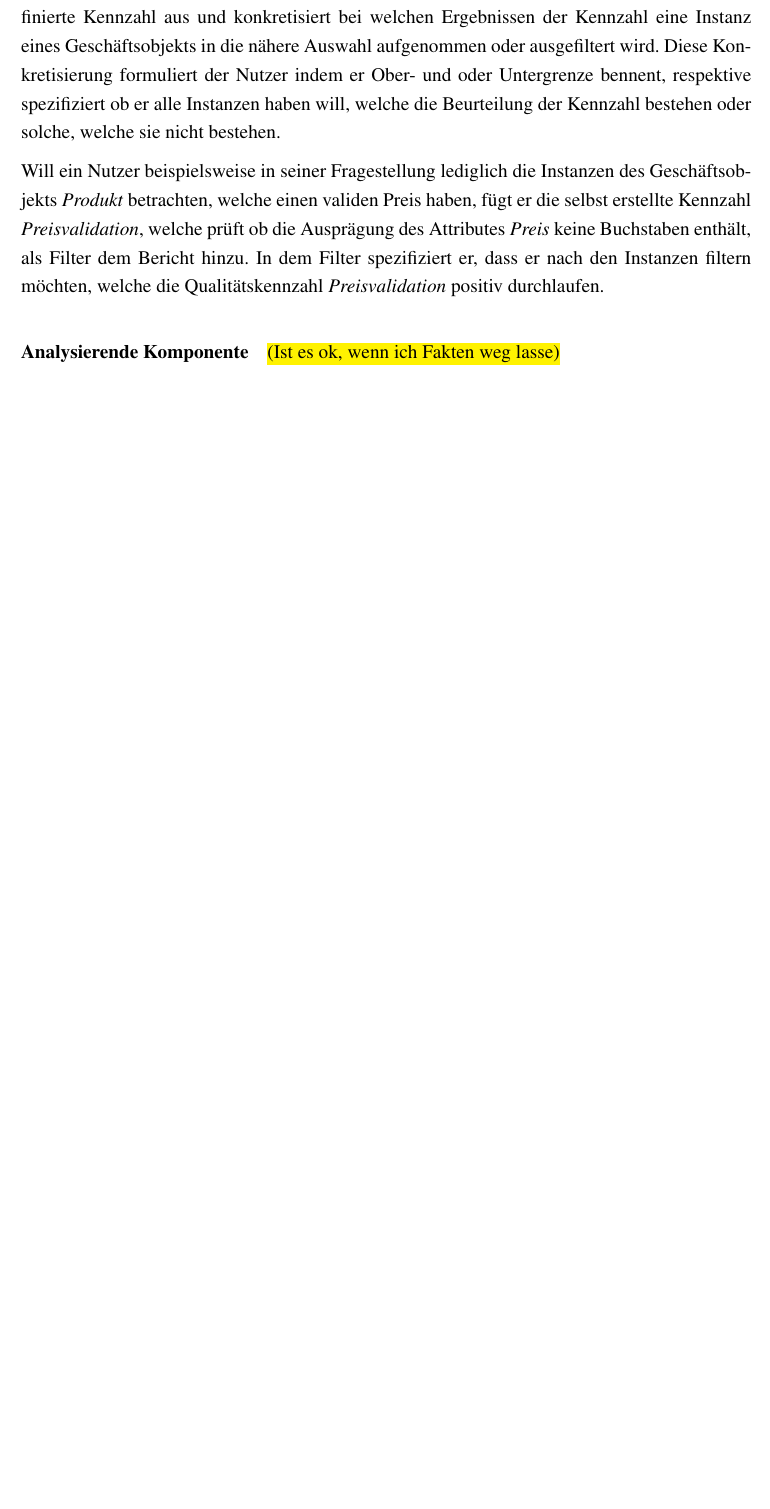
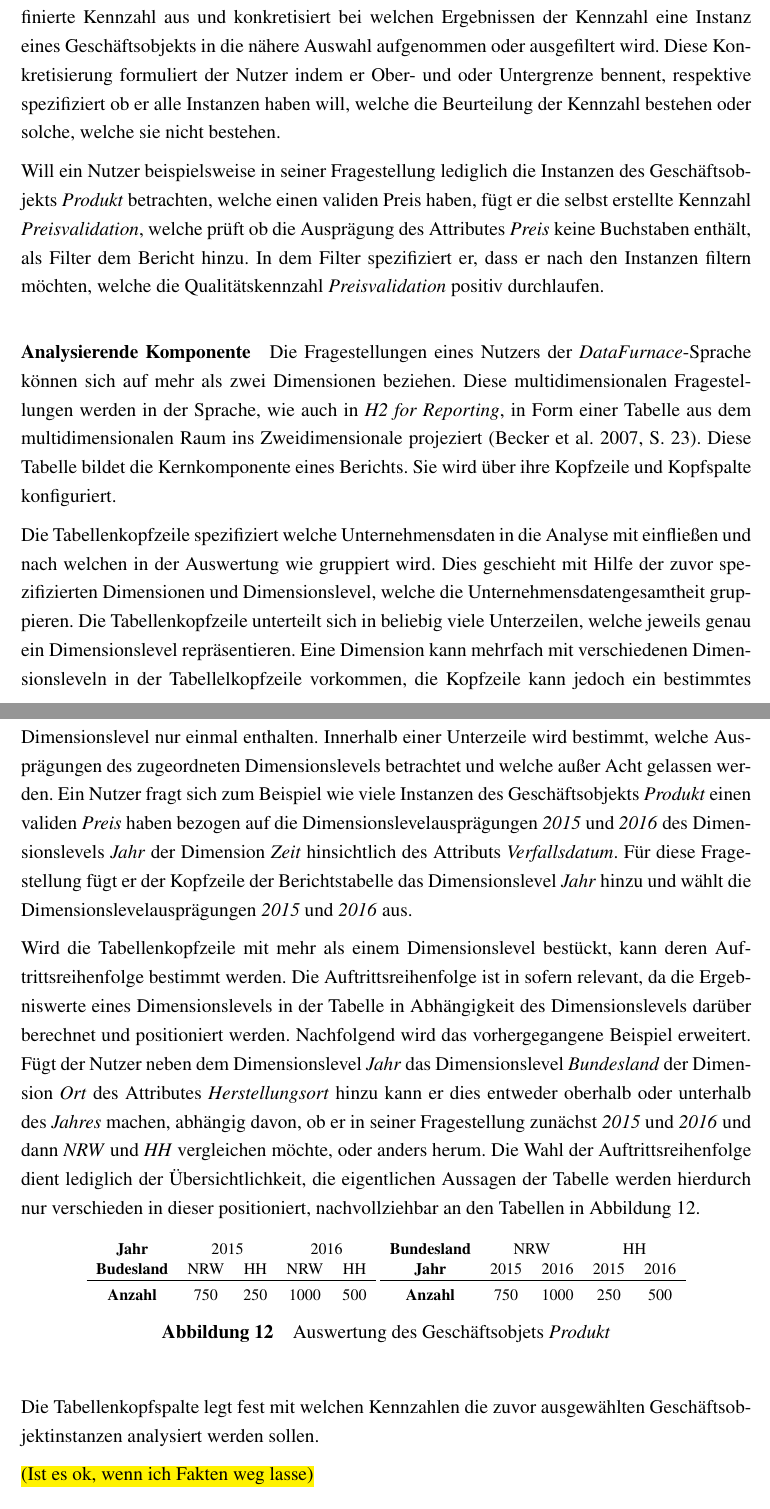
Before and after one commit to mxinden/bachelor_thesis, a LaTeX thesis (main.tex): part of page 23 of 32 before the commit and two parts of pages 23 and 24 of 33 after it, the two joined at a grey line, cut so that both start at the same text, the shorter picture padded with empty space. Compiled offline with pdfLaTeX.

Commit message:
Add table head line description

```diff
--- a/main.tex
+++ b/main.tex
@@ -948,7 +948,68 @@
   Filter spezifiziert er, dass er nach den Instanzen filtern möchten, welche
   die Qualitätskennzahl \textit{Preisvalidation} positiv durchlaufen.
 
-  \paragraph{Analysierende Komponente}
+  \paragraph{Analysierende Komponente} Die Fragestellungen eines Nutzers der
+  \textit{DataFurnace}-Sprache können sich auf mehr als zwei Dimensionen
+  beziehen. Diese multidimensionalen Fragestellungen werden in der Sprache, wie
+  auch in \textit{H2 for Reporting}, in Form einer Tabelle aus dem
+  multidimensionalen Raum ins Zweidimensionale projeziert~\cite[][S.
+  23]{becker2007h2}. Diese Tabelle bildet die Kernkomponente eines Berichts.
+  Sie wird über ihre Kopfzeile und Kopfspalte konfiguriert.
+
+  Die Tabellenkopfzeile spezifiziert welche Unternehmensdaten in die Analyse
+  mit einfließen und nach welchen in der Auswertung wie gruppiert wird. Dies
+  geschieht mit Hilfe der zuvor spezifizierten Dimensionen und Dimensionslevel,
+  welche die Unternehmensdatengesamtheit gruppieren. Die Tabellenkopfzeile
+  unterteilt sich in beliebig viele Unterzeilen, welche jeweils genau ein
+  Dimensionslevel repräsentieren. Eine Dimension kann mehrfach mit
+  verschiedenen Dimensionsleveln in der Tabellelkopfzeile vorkommen, die
+  Kopfzeile kann jedoch ein bestimmtes Dimensionslevel nur einmal enthalten.
+  Innerhalb einer Unterzeile wird bestimmt, welche Ausprägungen des
+  zugeordneten Dimensionslevels betrachtet und welche außer Acht gelassen
+  werden. Ein Nutzer fragt sich zum Beispiel wie viele Instanzen des
+  Geschäftsobjekts \textit{Produkt} einen validen \textit{Preis} haben bezogen
+  auf die Dimensionslevelausprägungen \textit{2015} und \textit{2016} des
+  Dimensionslevels \textit{Jahr} der Dimension \textit{Zeit} hinsichtlich des
+  Attributs \textit{Verfallsdatum}. Für diese Fragestellung fügt er der
+  Kopfzeile der Berichtstabelle das Dimensionslevel \textit{Jahr} hinzu und
+  wählt die Dimensionslevelausprägungen \textit{2015} und \textit{2016} aus.
+
+  Wird die Tabellenkopfzeile mit mehr als einem Dimensionslevel bestückt, kann
+  deren Auftrittsreihenfolge bestimmt werden. Die Auftrittsreihenfolge ist in
+  sofern relevant, da die Ergebniswerte eines Dimensionslevels in der Tabelle
+  in Abhängigkeit des Dimensionslevels darüber berechnet und positioniert
+  werden. Nachfolgend wird das vorhergegangene Beispiel erweitert. Fügt der
+  Nutzer neben dem Dimensionslevel \textit{Jahr} das Dimensionslevel
+  \textit{Bundesland} der Dimension \textit{Ort} des Attributes
+  \textit{Herstellungsort} hinzu kann er dies entweder oberhalb oder unterhalb
+  des \textit{Jahres} machen, abhängig davon, ob er in seiner Fragestellung
+  zunächst \textit{2015} und \textit{2016} und dann \textit{NRW} und
+  \textit{HH} vergleichen möchte, oder anders herum. Die Wahl der
+  Auftrittsreihenfolge dient lediglich der Übersichtlichkeit, die eigentlichen
+  Aussagen der Tabelle werden hierdurch nur verschieden in dieser positioniert,
+  nachvollziehbar an den Tabellen in
+  Abbildung~\ref{table:auftrittsreihenfolge}.
+
+  \begin{figure}[caption={Auswertung des Geschäftsobjets \textit{Produkt}}, label={table:auftrittsreihenfolge}]
+    \footnotesize
+    \begin{tabular}{c c c c c}
+      \textbf{Jahr} & \multicolumn{2}{c}{2015} & \multicolumn{2}{c}{2016} \\
+      \textbf{Budesland} & NRW & HH & NRW & HH \\
+      \toprule
+      \textbf{Anzahl} & 750 & 250 & 1000 & 500\\
+    \end{tabular}
+    \begin{tabular}{c c c c c}
+      \textbf{Bundesland} & \multicolumn{2}{c}{NRW} & \multicolumn{2}{c}{HH} \\
+      \textbf{Jahr} & 2015 & 2016 & 2015 & 2016 \\
+      \toprule
+      \textbf{Anzahl} & 750 & 1000 & 250 & 500 \\
+    \end{tabular}
+  \end{figure}
+
+  Die Tabellenkopfspalte legt fest mit welchen Kennzahlen die zuvor
+  ausgewählten Geschäftsobjektinstanzen analysiert werden sollen.
+
+
 
   \texthl{(Ist es ok, wenn ich Fakten weg lasse)}
 
```
